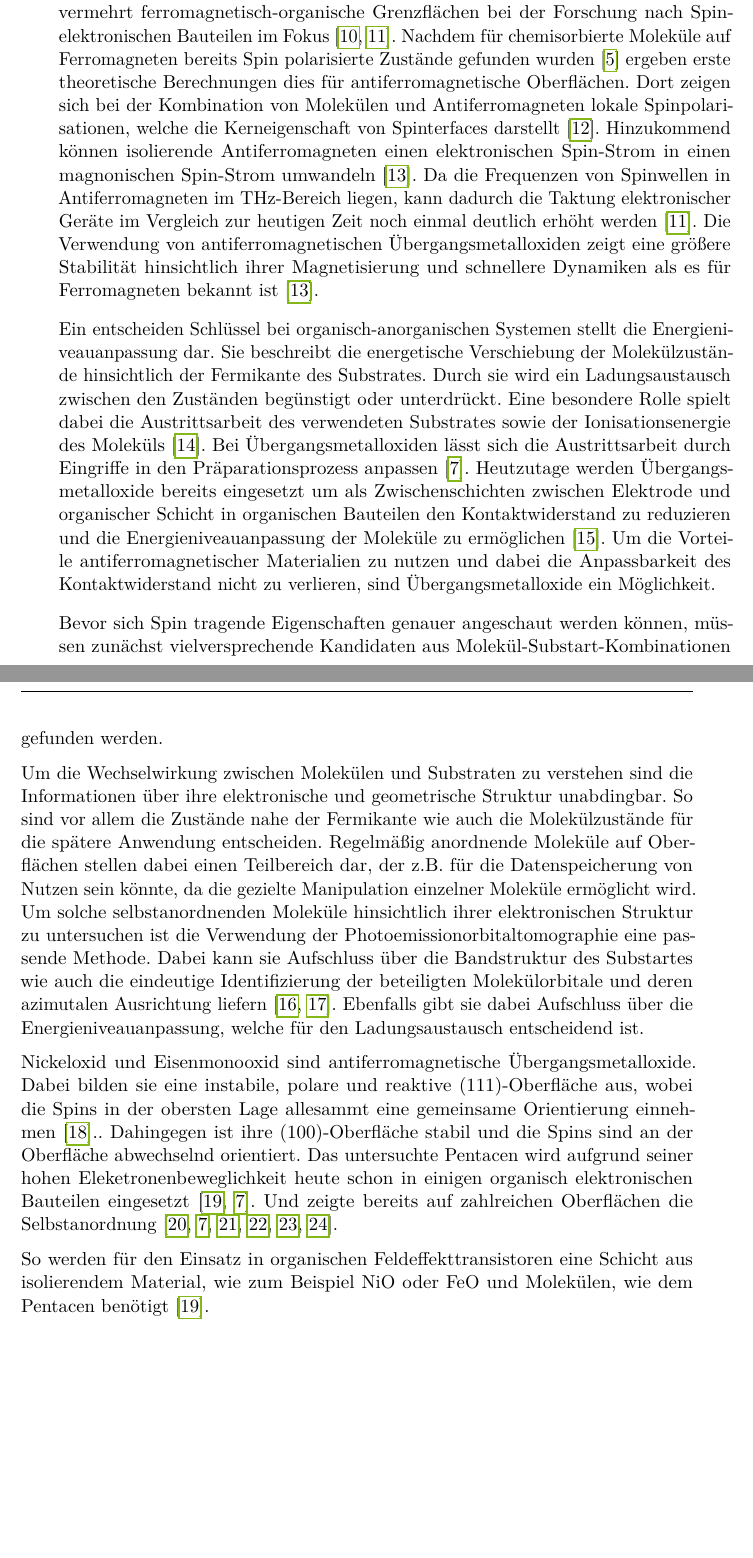
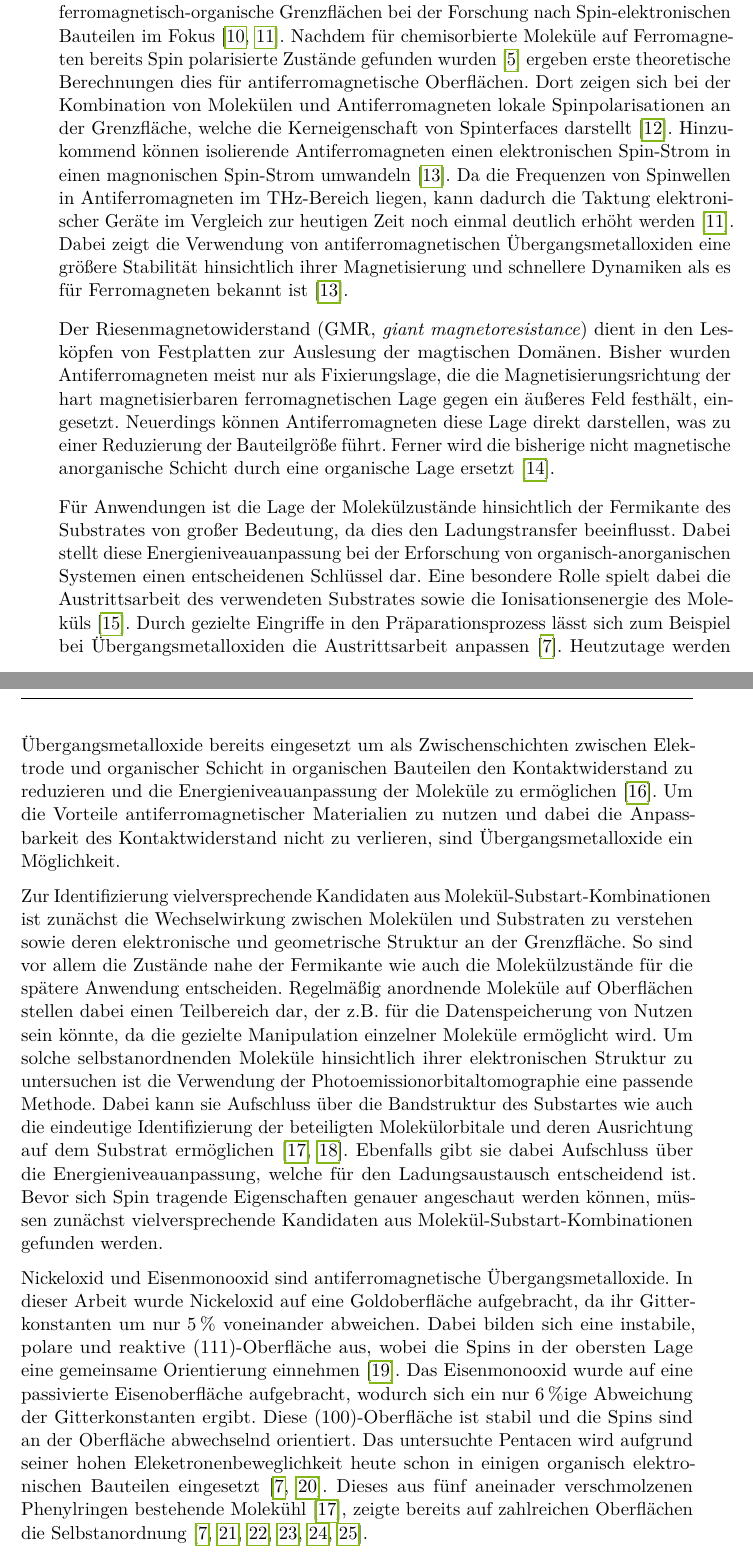
Before and after one commit to Vale112/master_thesis, a LaTeX thesis (thesis.tex, which reads content/01_einleitung.tex): two parts of pages 6 and 7 of 73 before the commit and two parts of pages 6 and 7 of 75 after it, joined at a grey line, cut so that both start at the same text, the shorter picture padded with empty space. Compiled offline with LuaLaTeX.

Commit message:
Verbesserung der Bilder

```diff
--- a/content/01_einleitung.tex
+++ b/content/01_einleitung.tex
@@ -30,35 +30,40 @@
     Dieser Ansatz wird in der aktuellen Forschung verfolgt um die geringe Spin-Bahn-Kopplung innerhalb der Moleküle mit den Spins im Festkörper zu verbinden.
     Dabei standen bisher vermehrt ferromagnetisch-organische Grenzflächen bei der Forschung nach Spin-elektronischen Bauteilen im Fokus~\cite{ma-DJ, AFM_5}.
     Nachdem für chemisorbierte Moleküle auf Ferromagneten bereits Spin polarisierte Zustände gefunden wurden \cite{IF_16} ergeben erste theoretische Berechnungen dies für antiferromagnetische Oberflächen.
-    Dort zeigen sich bei der Kombination von Molekülen und Antiferromagneten lokale Spinpolarisationen, welche die Kerneigenschaft von Spinterfaces darstellt~\cite{AFM_2}.
+    Dort zeigen sich bei der Kombination von Molekülen und Antiferromagneten lokale Spinpolarisationen an der Grenzfläche, welche die Kerneigenschaft von Spinterfaces darstellt~\cite{AFM_2}.
     Hinzukommend können isolierende Antiferromagneten einen elektronischen Spin-Strom in einen magnonischen Spin-Strom umwandeln~\cite{AFM_1}.
     Da die Frequenzen von Spinwellen in Antiferromagneten im \si{\tera\hertz}-Bereich liegen, kann dadurch die Taktung elektronischer Geräte im Vergleich zur heutigen Zeit noch einmal deutlich erhöht werden~\cite{AFM_5}.
-    Die Verwendung von antiferromagnetischen Übergangsmetalloxiden zeigt eine größere Stabilität hinsichtlich ihrer Magnetisierung und schnellere Dynamiken als es für Ferromagneten bekannt ist~\cite{AFM_1}.
+    Dabei zeigt die Verwendung von antiferromagnetischen Übergangsmetalloxiden eine größere Stabilität hinsichtlich ihrer Magnetisierung und schnellere Dynamiken als es für Ferromagneten bekannt ist~\cite{AFM_1}.
 
-    Ein entscheiden Schlüssel bei organisch-anorganischen Systemen stellt die Energieniveauanpassung dar.
-    Sie beschreibt die energetische Verschiebung der Molekülzustände hinsichtlich der Fermikante des Substrates.
-    Durch sie wird ein Ladungsaustausch zwischen den Zuständen begünstigt oder unterdrückt.
-    Eine besondere Rolle spielt dabei die Austrittsarbeit des verwendeten Substrates sowie der Ionisationsenergie des Moleküls~\cite{5A_3}.
-    Bei Übergangsmetalloxiden lässt sich die Austrittsarbeit durch Eingriffe in den Präparationsprozess anpassen~\cite{5A_4}.
+    Der Riesenmagnetowiderstand (GMR, \textit{giant magnetoresistance}) dient in den Lesköpfen von Festplatten zur Auslesung der magtischen Domänen.
+    Bisher wurden Antiferromagneten meist nur als Fixierungslage, die die Magnetisierungsrichtung der hart magnetisierbaren ferromagnetischen Lage gegen ein äußeres Feld festhält, eingesetzt.
+    Neuerdings können Antiferromagneten diese Lage direkt darstellen, was zu einer Reduzierung der Bauteilgröße führt.
+    Ferner wird die bisherige nicht magnetische anorganische Schicht durch eine organische Lage ersetzt~\cite{bagrets_single_2012}.
+
+    Für Anwendungen ist die Lage der Molekülzustände hinsichtlich der Fermikante des Substrates von großer Bedeutung, da dies den Ladungstransfer beeinflusst.
+    Dabei stellt diese Energieniveauanpassung bei der Erforschung von organisch-anorganischen Systemen einen entscheidenen Schlüssel dar.
+    Eine besondere Rolle spielt dabei die Austrittsarbeit des verwendeten Substrates sowie die Ionisationsenergie des Moleküls~\cite{5A_3}.
+    Durch gezielte Eingriffe in den Präparationsprozess lässt sich zum Beispiel bei Übergangsmetalloxiden die Austrittsarbeit anpassen~\cite{5A_4}.
     Heutzutage werden Übergangsmetalloxide bereits eingesetzt um als Zwischenschichten zwischen Elektrode und organischer Schicht in organischen Bauteilen den Kontaktwiderstand zu reduzieren und die Energieniveauanpassung der Moleküle zu ermöglichen~\cite{IF_11}.
     Um die Vorteile antiferromagnetischer Materialien zu nutzen und dabei die Anpassbarkeit des Kontaktwiderstand nicht zu verlieren, sind Übergangsmetalloxide ein Möglichkeit.
 
-    Bevor sich Spin tragende Eigenschaften genauer angeschaut werden können, müssen zunächst vielversprechende Kandidaten aus Molekül-Substart-Kombinationen gefunden werden.
-
-    Um die Wechselwirkung zwischen Molekülen und Substraten zu verstehen sind die Informationen über ihre elektronische und geometrische Struktur unabdingbar.
+    Zur Identifizierung vielversprechende Kandidaten aus Molekül-Substart-Kombinationen ist zunächst die Wechselwirkung zwischen Molekülen und Substraten zu verstehen sowie deren elektronische und geometrische Struktur an der Grenzfläche.
     So sind vor allem die Zustände nahe der Fermikante wie auch die Molekülzustände für die spätere Anwendung entscheiden.
     Regelmäßig anordnende Moleküle auf Oberflächen stellen dabei einen Teilbereich dar, der z.B. für die Datenspeicherung von Nutzen sein könnte, da die gezielte Manipulation einzelner Moleküle ermöglicht wird.
     Um solche selbstanordnenden Moleküle hinsichtlich ihrer elektronischen Struktur zu untersuchen ist die Verwendung der Photoemissionorbitaltomographie eine passende Methode.
-    Dabei kann sie Aufschluss über die Bandstruktur des Substartes wie auch die eindeutige Identifizierung der beteiligten Molekülorbitale und deren azimutalen Ausrichtung liefern~\cite{MM_2, MM_5}.
+    Dabei kann sie Aufschluss über die Bandstruktur des Substartes wie auch die eindeutige Identifizierung der beteiligten Molekülorbitale und deren Ausrichtung auf dem Substrat ermöglichen~\cite{MM_2, MM_5}.
     Ebenfalls gibt sie dabei Aufschluss über die Energieniveauanpassung, welche für den Ladungsaustausch entscheidend ist.
+    Bevor sich Spin tragende Eigenschaften genauer angeschaut werden können, müssen zunächst vielversprechende Kandidaten aus Molekül-Substart-Kombinationen gefunden werden.
 
     Nickeloxid und Eisenmonooxid sind antiferromagnetische Übergangsmetalloxide.
-    Dabei bilden sie eine instabile, polare und reaktive (111)-Oberfläche aus, wobei die Spins in der obersten Lage allesammt eine gemeinsame Orientierung einnehmen~\cite{cappus_hydroxyl_1993}..
-    Dahingegen ist ihre (100)-Oberfläche stabil und die Spins sind an der Oberfläche abwechselnd orientiert.
-    Das untersuchte Pentacen wird aufgrund seiner hohen Eleketronenbeweglichkeit heute schon in einigen organisch elektronischen Bauteilen eingesetzt~\cite{5A_13, 5A_4}.
-    Und zeigte bereits auf zahlreichen Oberflächen die Selbstanordnung~\cite{5A_1, 5A_4, 5A_6, 5A_10, 5A_5, 5A_9}.
+    In dieser Arbeit wurde Nickeloxid auf eine Goldoberfläche aufgebracht, da ihr Gitterkonstanten um nur \SI{5}{\percent} voneinander abweichen.
+    Dabei bilden sich eine instabile, polare und reaktive (111)-Oberfläche aus, wobei die Spins in der obersten Lage eine gemeinsame Orientierung einnehmen~\cite{cappus_hydroxyl_1993}.
+    Das Eisenmonooxid wurde auf eine passivierte Eisenoberfläche aufgebracht, wodurch sich ein nur \SI{6}{\percent}ige Abweichung der Gitterkonstanten ergibt.
+    Diese (100)-Oberfläche ist stabil und die Spins sind an der Oberfläche abwechselnd orientiert.
+    Das untersuchte Pentacen wird aufgrund seiner hohen Eleketronenbeweglichkeit heute schon in einigen organisch elektronischen Bauteilen eingesetzt~\cite{5A_4, 5A_13}.
+    Dieses aus fünf aneinader verschmolzenen Phenylringen bestehende Molekühl \cite{MM_2}, zeigte bereits auf zahlreichen Oberflächen die Selbstanordnung~\cite{5A_4, 5A_1, 5A_6, 5A_10, 5A_5, 5A_9}.
 
-    So werden für den Einsatz in organischen Feldeffekttransistoren eine Schicht aus isolierendem Material, wie zum Beispiel \ce{NiO} oder \ce{FeO} und Molekülen, wie dem Pentacen benötigt~\cite{5A_13}.
+    % So werden für den Einsatz in organischen Feldeffekttransistoren eine Schicht aus isolierendem Material, wie zum Beispiel \ce{NiO} oder \ce{FeO} und Molekülen, wie dem Pentacen benötigt~\cite{5A_13}.
 
     % NiO zeigt bereits Eigenschaften des Katalisators~\cite{kunz_chemisorption_1985}, eine Erweiterung und Verbesserung mit Hilfe der Moleküle wäre denkbar.
 % \begin{itemize}
```
Also changed, not shown: content/02_Grundlagen.tex (+8 -4 lines), content/03_Methoden.tex (+7 -7 lines), content/04_Ergebnisse.tex (+9 -9 lines), content/tab_Systeme.tex (+1 -1 lines), content/pictures/ARPES.svg (added), content/pictures/EDC_DJ.svg (added), content/pictures/FeO+5A/VB_FeO_5A.png, content/pictures/Real_k_2.PNG (added), content/01_einleitung.tex (4 more changed lines).
